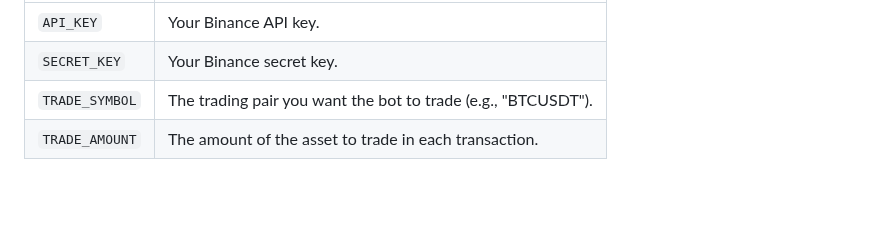
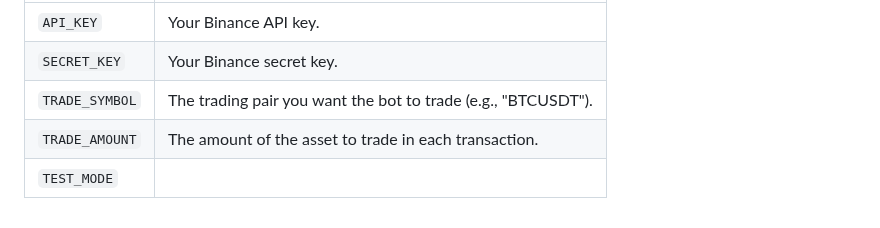
Before and after one commit to medhinibr/Binance-Trade-Bot, a Markdown page: Readme.md, the part around the change. Drawn GitHub-style; blank space fills up the shorter version.

```diff
--- a/Readme.md
+++ b/Readme.md
@@ -94,3 +94,4 @@ Before running the bot, you need to configure your Binance API keys and trading
 | `SECRET_KEY`   | Your Binance secret key.                                    |
 | `TRADE_SYMBOL` | The trading pair you want the bot to trade (e.g., "BTCUSDT").|
 | `TRADE_AMOUNT` | The amount of the asset to trade in each transaction.       |
+| `TEST_MODE`    |
```
